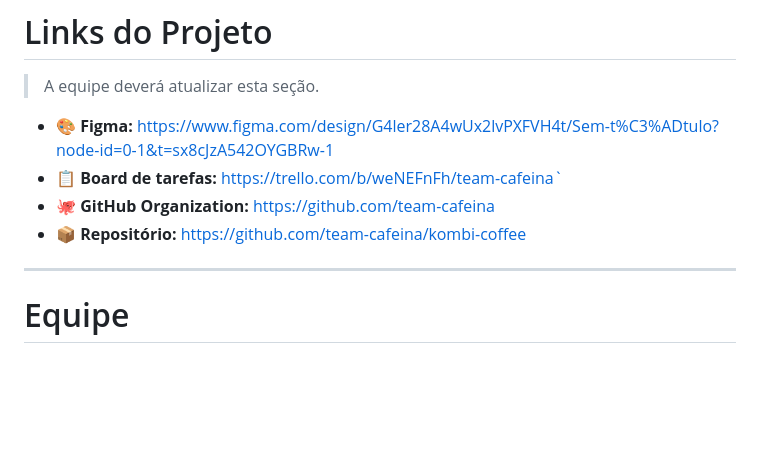
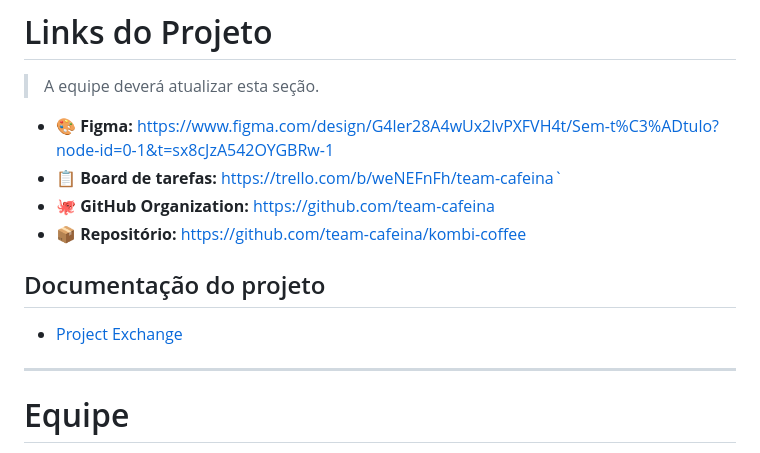
Before and after one commit to team-cafeina/kombi-coffee, a Markdown page: README.md, the part around the change. Rendered like a GitHub page; blank space fills up the shorter version.

Commit message:
Add documentation section to README
Add project documentation section to README

```diff
--- a/README.md
+++ b/README.md
@@ -600,6 +600,10 @@ A aplicação deverá ser:
 - 🐙 **GitHub Organization:** https://github.com/team-cafeina
 - 📦 **Repositório:** https://github.com/team-cafeina/kombi-coffee
 
+## Documentação do projeto
+
+- [Project Exchange](docs/project-exchange.md)
+
 ---
 
 # Equipe
```
